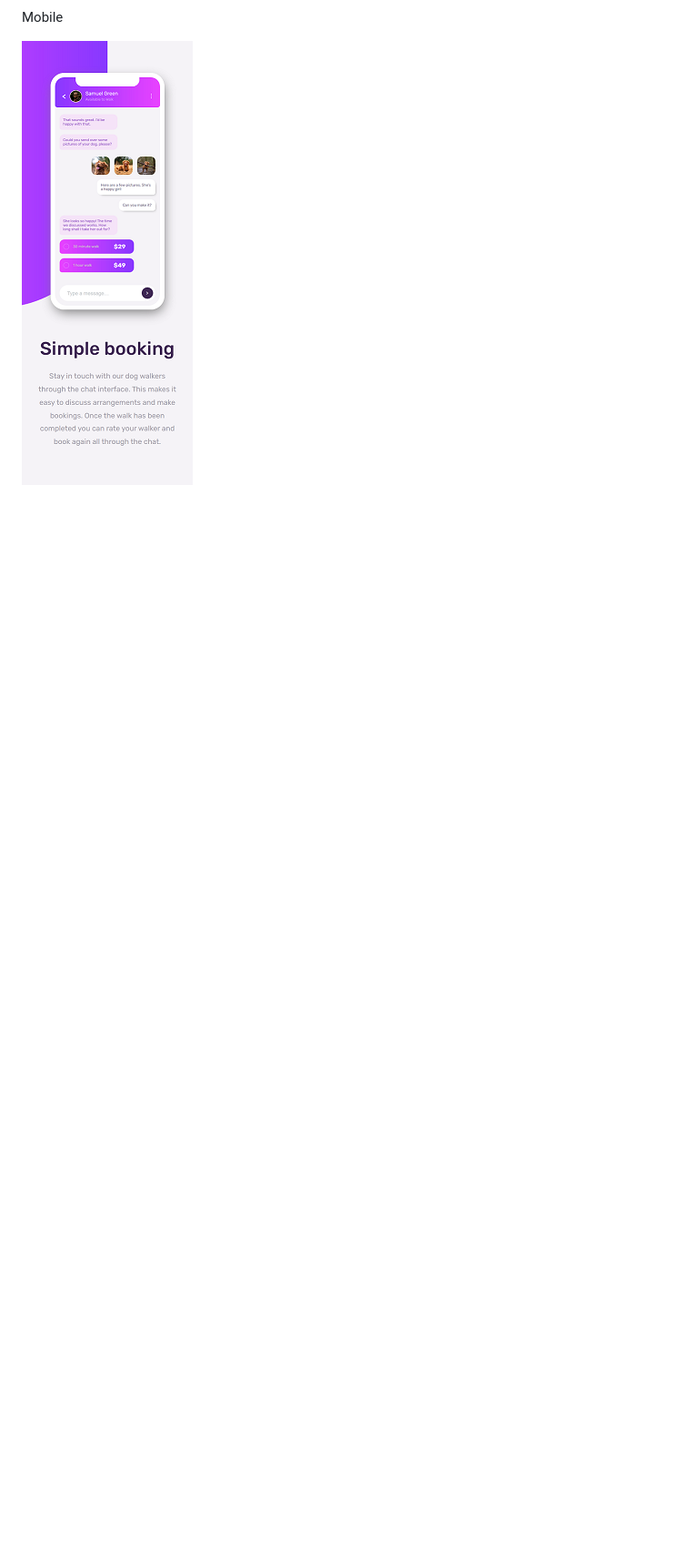
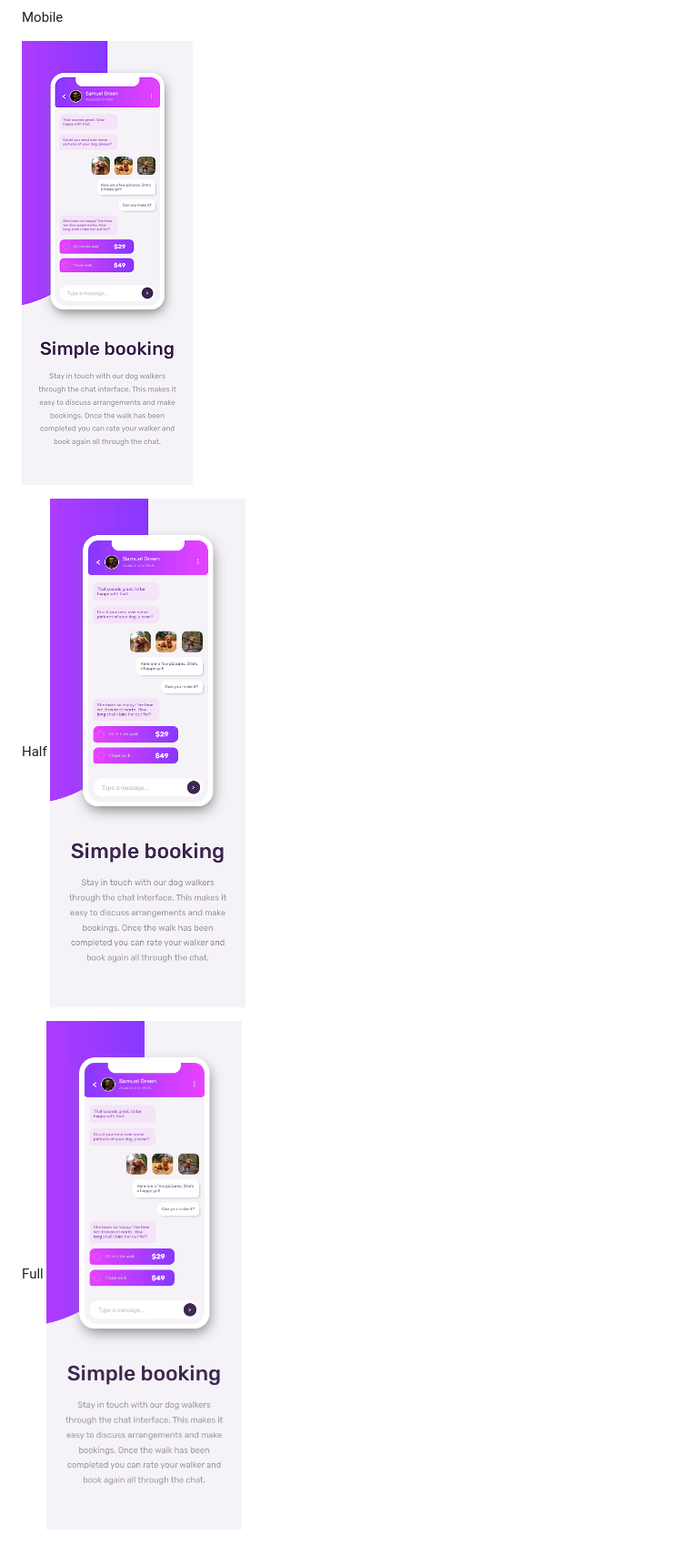
Before and after one commit to JordansGit/chat-app-css-illustration, a Markdown page: README.md, the part around the change. Shown: that part at 91% size. GitHub-like rendering; pictures changed too: screenshots/mobile-screenshot-375x975-half.png (added); blank space fills up the shorter version.

Commit message:
testing screenshot sizes

```diff
--- a/README.md
+++ b/README.md
@@ -31,3 +31,9 @@ Desktop
 Mobile
 
 ![Mobile Screen](./screenshots/mobile-screenshot-375x975.png)
+
+Half
+![Mobile Screen](./screenshots/mobile-screenshot-375x975-half.png)
+
+Full
+![Mobile Screen](./screenshots/mobile-screenshot-375x975-full.png)
```
Also changed, not shown: screenshots/mobile-screenshot-375x975-full.png (renamed from screenshots/mobile-screenshot-375x975 - Copy.png).
